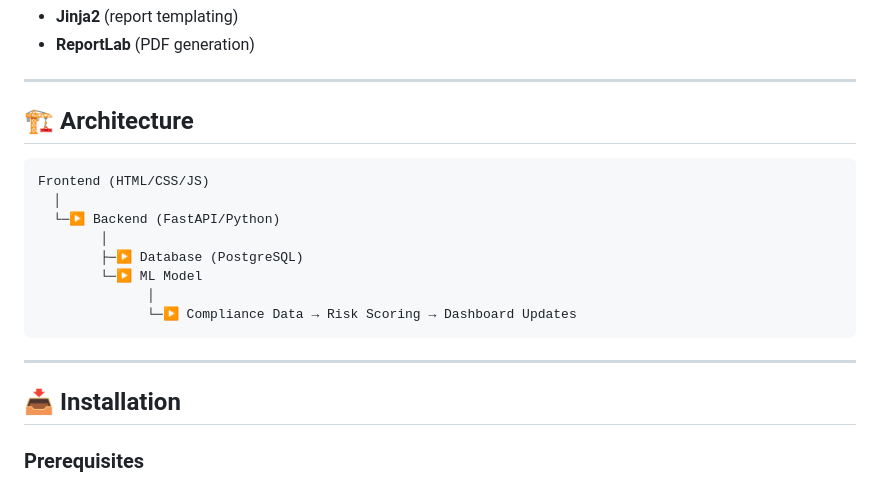
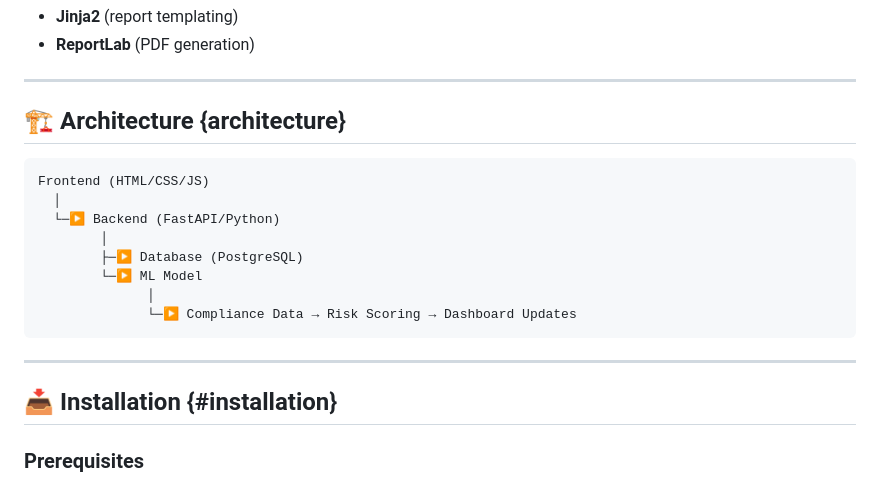
Before and after one commit to Ihebdhouibi/Unified-Compliance-Hub-platform, a Markdown page: README.md, the part around one of its changes. GitHub-like rendering.

````diff
--- a/README.md
+++ b/README.md
@@ -55,7 +55,7 @@ This project simplifies compliance with **ISO 27001:2022** and **PCI DSS v4.0**
 
 ---
 
-## 🏗️ Architecture
+## 🏗️ Architecture  {architecture}
 ```plaintext
 Frontend (HTML/CSS/JS)
   │
@@ -69,7 +69,7 @@ Frontend (HTML/CSS/JS)
 
 ---
 
-## 📥 Installation
+## 📥 Installation  {#installation}
 ### Prerequisites
 - Node.js (for frontend dependencies)
 - Python 3.10+
````
Also changed, not shown: other parts of README.md (+14 -14 lines).
